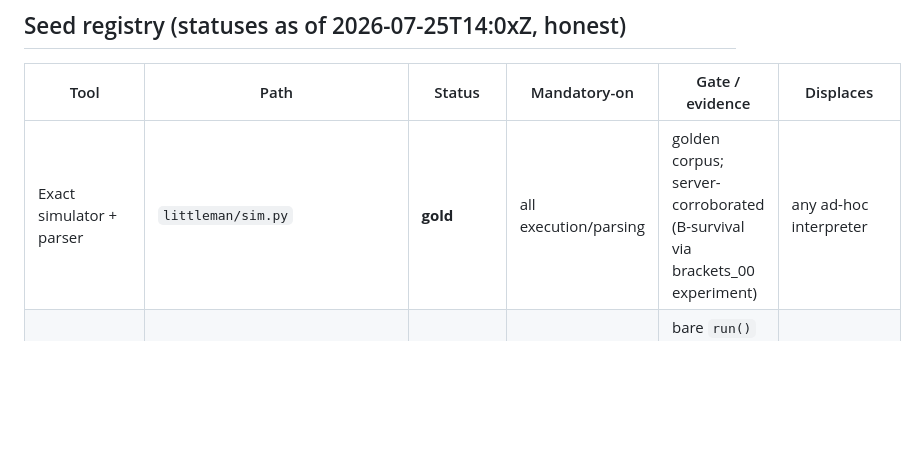
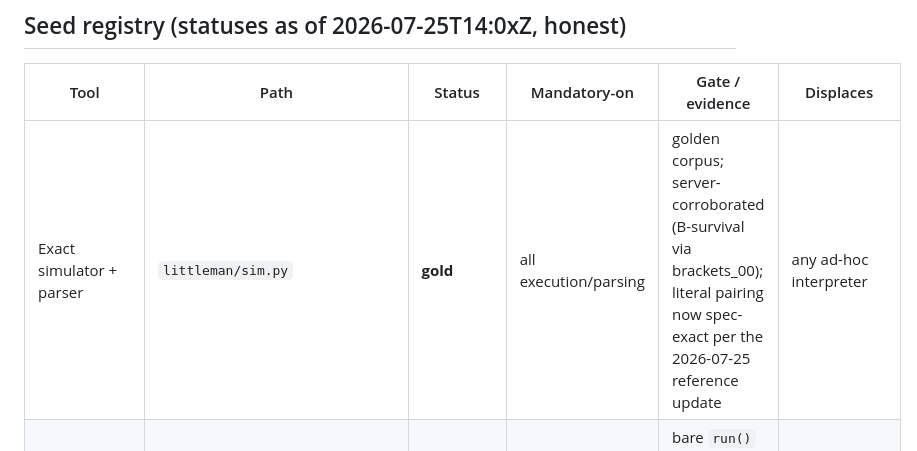
Before and after one commit to tarstars/icfpc2026, a Markdown page: docs/architecture/claude_06_tool_registry.md, the part around the change. GitHub-like rendering; blank space fills up the shorter version.

```diff
--- a/docs/architecture/claude_06_tool_registry.md
+++ b/docs/architecture/claude_06_tool_registry.md
@@ -57,7 +57,7 @@ hand-listed gates, which is exactly the duplication a registry removes.
 
 | Tool | Path | Status | Mandatory-on | Gate / evidence | Displaces |
 |---|---|---|---|---|---|
-| Exact simulator + parser | `littleman/sim.py` | **gold** | all execution/parsing | golden corpus; server-corroborated (B-survival via brackets_00 experiment) | any ad-hoc interpreter |
+| Exact simulator + parser | `littleman/sim.py` | **gold** | all execution/parsing | golden corpus; server-corroborated (B-survival via brackets_00); literal pairing now spec-exact per the 2026-07-25 reference update | any ad-hoc interpreter |
 | Round-controller judge | `littleman/judge.py` | **gold** | all timing/scoring | bare `run()` proven meaningless on server machines (twice) | timing via `Machine.run` |
 | Server-compat gates | `littleman/server_compat.py` | **gold** | pre-submission | shared-wall + final-wall divergences, confirmed live | trusting the plain parser |
 | Two-cell pipe check | `littleman/alexey_pipecheck.py` | **gold** | pre-submission | killed artifacts sort_05, reverse_02 | eyeballing pipe lengths |
```
Also changed, not shown: claude/spec-update-20260725.md (added, +70 -0 lines), docs/architecture/claude_01_measured_ground_truth.md (+1 -1 lines).
